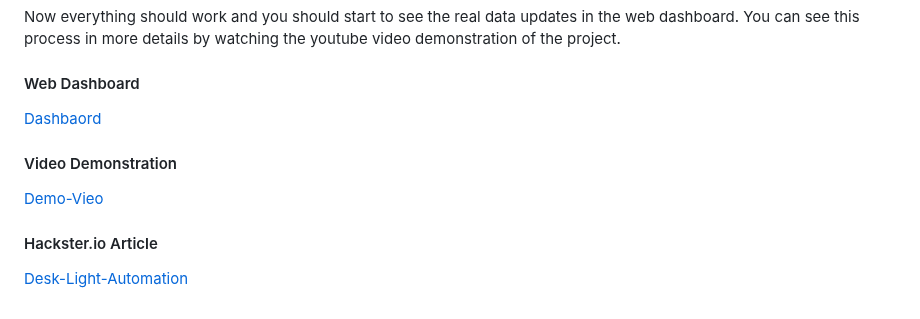
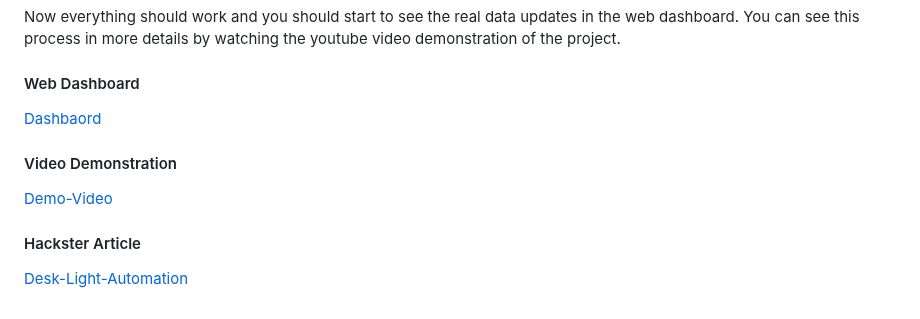
Before and after one commit to rishiraj09/desk-light-automation, a Markdown page: README.md, the part around one of its changes. GitHub-like rendering.

Commit message:
link update

```diff
--- a/README.md
+++ b/README.md
@@ -129,6 +129,6 @@ Now everything should work and you should start to see the real data updates in
 
 #### Video Demonstration
-[Demo-Vieo]("https://youtu.be/3lmV1evnhtA")
+[Demo-Video](https://youtu.be/3lmV1evnhtA)
 
-#### Hackster.io Article
-[Desk-Light-Automation]("https://www.hackster.io/salam1974210/desk-light-automation-c5a0d2")
+#### Hackster Article
+[Desk-Light-Automation](https://www.hackster.io/salam1974210/desk-light-automation-c5a0d2)
```
Also changed, not shown: other parts of README.md (+1 -1 lines).
